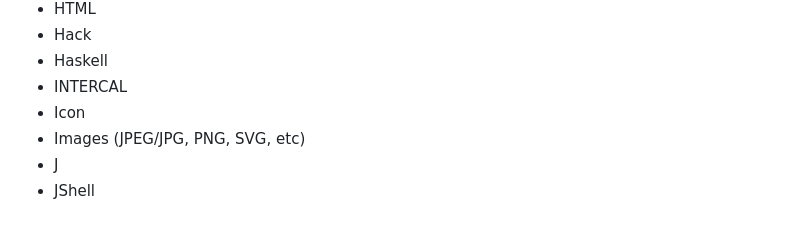
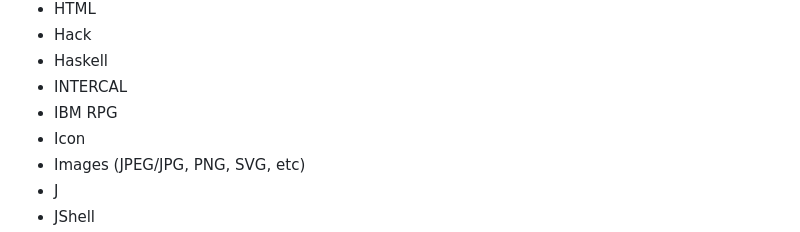
Before and after one commit to AndreyWinz/hello-world-in-every-language, a Markdown page: README.md, the part around the change. GitHub-like rendering.

```diff
--- a/README.md
+++ b/README.md
@@ -144,6 +144,7 @@ Examples:
 - Hack
 - Haskell
 - INTERCAL
+- IBM RPG
 - Icon
 - Images (JPEG/JPG, PNG, SVG, etc)
 - J
```
